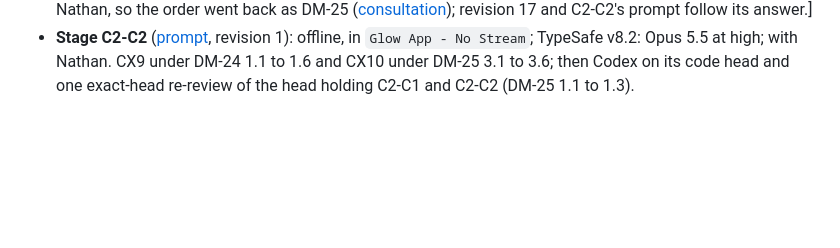
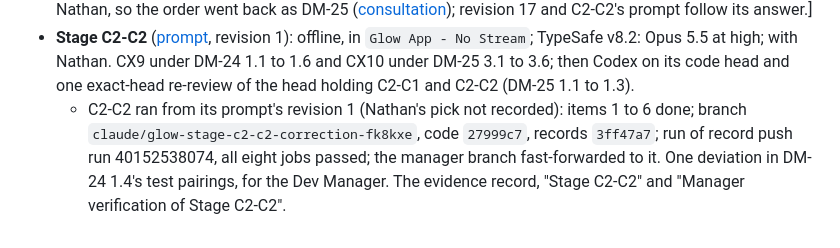
Before and after one commit to amthorn78/glow-dating-app, a Markdown page: docs/planning/p06-2-chat-integration.md, the part around the change. Drawn GitHub-style; blank space fills up the shorter version.

Commit message:
Stage C2-C2 integrated and verified (code 27999c7, run 40152538074)
Co-Authored-By: Claude Opus 5.5 <noreply@anthropic.com>
Claude-Session: https://claude.ai/code/session_01XhUGowtXwB3nJhVo9D7pfo

```diff
--- a/docs/planning/p06-2-chat-integration.md
+++ b/docs/planning/p06-2-chat-integration.md
@@ -722,3 +722,4 @@ Neither joins the P11 plan.
 - **Stage C2-C1 exact-head re-review** ([prompt](../ephemeral/2026-10-25-p06-2-stage-c2-c1-review-prompt.md), revision 1): offline, in `Glow App - No Stream`; TypeSafe v8.2: Opus 5.5 at extra high. Names C2's item 8 and CX8 (DM-23 2.6). Given to Nathan on 25 October. **Not run:** Nathan withdrew it as premature, since the manager gave it while Codex's review of C2-C1's head was still running and DM-24 may change that code (AM7-13).
 - **Codex's CX9 and DM-24** (25 October): Codex's code review of C2-C1's head `73ef97e` found CX9 (P2, verified; in C2's code): a revocation leaves the conversation's outstanding requests valid, so a late page can restore a revoked conversation. The fix-or-carry choice went to the Dev Manager first (OD-32; AM7-12): DM-24 ([consultation](../ephemeral/2026-10-25-dm-24-p06-2-cx9.md)), with the manager's recommendation of a correction pass, C2-C2, before the merge. PR33's merge is held until DM-24 is answered. DM-24 revision 2 states that C2-C1's re-review did not run, and proposes one exact-head re-review after any correction pass, given once Codex has reported on that head. Nathan carries it, and App Manager 8 receives the answer. [App Manager 8, 25 October: Nathan had carried revision 1; DM-24's report (`1a4fc1b`, a read of `568f446`) chose (b), C2-C2 before the merge, with conditions 1.1 to 1.6, which revision 17 will apply as written. Its item 2 assumed C2-C1's re-review was with Nathan, so the order went back as DM-25 ([consultation](../ephemeral/2026-10-25-dm-25-p06-2-re-review-order.md)); revision 17 and C2-C2's prompt follow its answer.]
 - **Stage C2-C2** ([prompt](../ephemeral/2026-10-25-p06-2-stage-c2-c2-correction-prompt.md), revision 1): offline, in `Glow App - No Stream`; TypeSafe v8.2: Opus 5.5 at high; with Nathan. CX9 under DM-24 1.1 to 1.6 and CX10 under DM-25 3.1 to 3.6; then Codex on its code head and one exact-head re-review of the head holding C2-C1 and C2-C2 (DM-25 1.1 to 1.3).
+  - C2-C2 ran from its prompt's revision 1 (Nathan's pick not recorded): items 1 to 6 done; branch `claude/glow-stage-c2-c2-correction-fk8kxe`, code `27999c7`, records `3ff47a7`; run of record push run 40152538074, all eight jobs passed; the manager branch fast-forwarded to it. One deviation in DM-24 1.4's test pairings, for the Dev Manager. The evidence record, "Stage C2-C2" and "Manager verification of Stage C2-C2".
```
Also changed, not shown: docs/continuity/current-handoff.md (+3 -3 lines), 1 other file.
